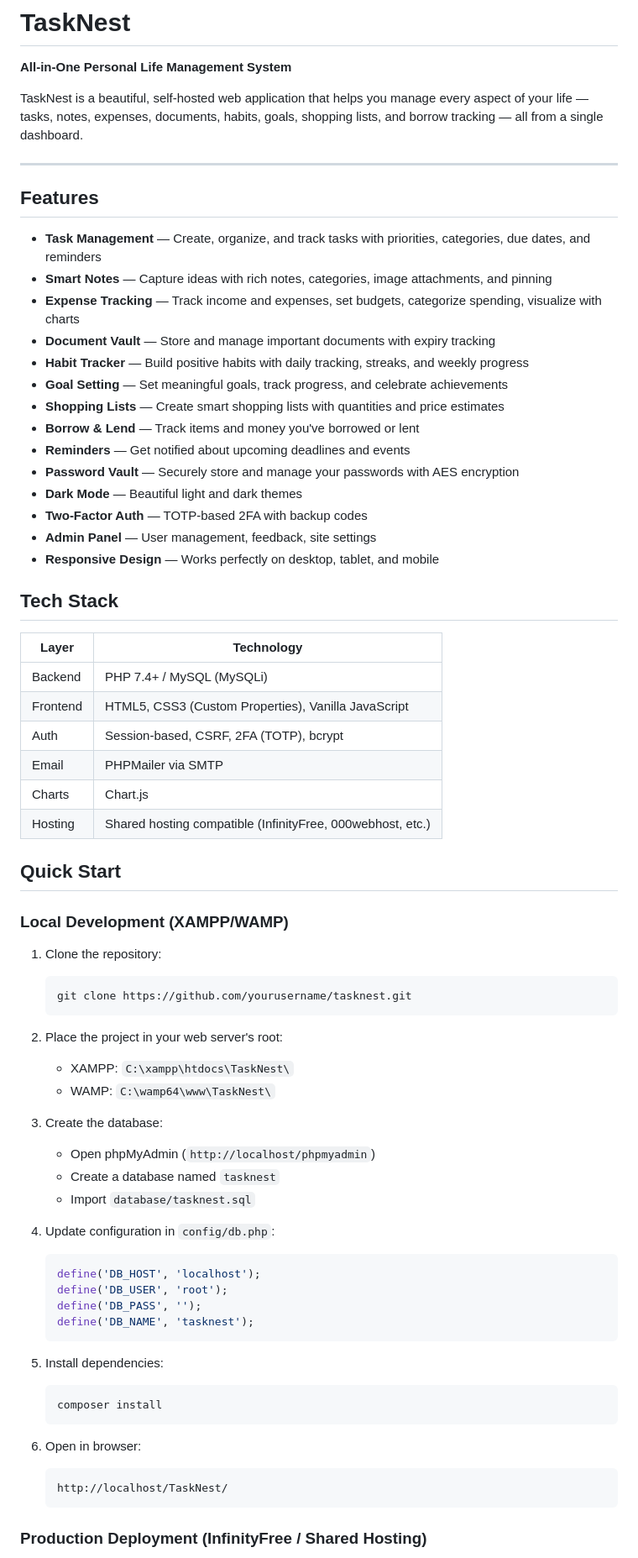
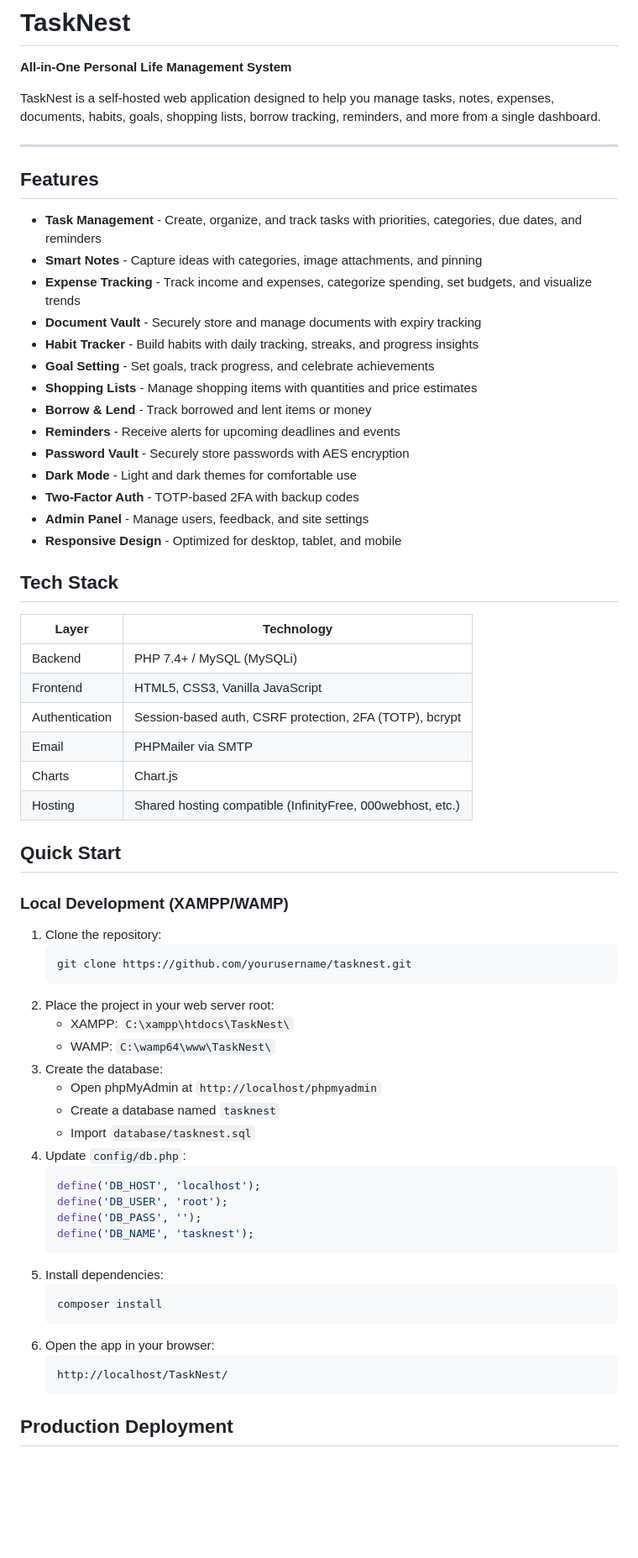
Before and after one commit to Chetan-Pawar18706/TaskNest, a Markdown page: README.md, the part around one of its changes. Shown at 84% size. Rendered like a GitHub page; blank space fills up the shorter version.

Commit message:
Revise README for clarity and consistency
Updated README.md to improve clarity and consistency in feature descriptions, installation instructions, and security features.

````diff
--- a/README.md
+++ b/README.md
@@ -2,34 +2,34 @@
 
 **All-in-One Personal Life Management System**
 
-TaskNest is a beautiful, self-hosted web application that helps you manage every aspect of your life — tasks, notes, expenses, documents, habits, goals, shopping lists, and borrow tracking — all from a single dashboard.
+TaskNest is a self-hosted web application designed to help you manage tasks, notes, expenses, documents, habits, goals, shopping lists, borrow tracking, reminders, and more from a single dashboard.
 
 ---
 
 ## Features
 
-- **Task Management** — Create, organize, and track tasks with priorities, categories, due dates, and reminders
-- **Smart Notes** — Capture ideas with rich notes, categories, image attachments, and pinning
-- **Expense Tracking** — Track income and expenses, set budgets, categorize spending, visualize with charts
-- **Document Vault** — Store and manage important documents with expiry tracking
-- **Habit Tracker** — Build positive habits with daily tracking, streaks, and weekly progress
-- **Goal Setting** — Set meaningful goals, track progress, and celebrate achievements
-- **Shopping Lists** — Create smart shopping lists with quantities and price estimates
-- **Borrow & Lend** — Track items and money you've borrowed or lent
-- **Reminders** — Get notified about upcoming deadlines and events
-- **Password Vault** — Securely store and manage your passwords with AES encryption
-- **Dark Mode** — Beautiful light and dark themes
-- **Two-Factor Auth** — TOTP-based 2FA with backup codes
-- **Admin Panel** — User management, feedback, site settings
-- **Responsive Design** — Works perfectly on desktop, tablet, and mobile
+- **Task Management** - Create, organize, and track tasks with priorities, categories, due dates, and reminders
+- **Smart Notes** - Capture ideas with categories, image attachments, and pinning
+- **Expense Tracking** - Track income and expenses, categorize spending, set budgets, and visualize trends
+- **Document Vault** - Securely store and manage documents with expiry tracking
+- **Habit Tracker** - Build habits with daily tracking, streaks, and progress insights
+- **Goal Setting** - Set goals, track progress, and celebrate achievements
+- **Shopping Lists** - Manage shopping items with quantities and price estimates
+- **Borrow & Lend** - Track borrowed and lent items or money
+- **Reminders** - Receive alerts for upcoming deadlines and events
+- **Password Vault** - Securely store passwords with AES encryption
+- **Dark Mode** - Light and dark themes for comfortable use
+- **Two-Factor Auth** - TOTP-based 2FA with backup codes
+- **Admin Panel** - Manage users, feedback, and site settings
+- **Responsive Design** - Optimized for desktop, tablet, and mobile
 
 ## Tech Stack
 
 | Layer | Technology |
-|-------|-----------|
+|------|------------|
 | Backend | PHP 7.4+ / MySQL (MySQLi) |
-| Frontend | HTML5, CSS3 (Custom Properties), Vanilla JavaScript |
-| Auth | Session-based, CSRF, 2FA (TOTP), bcrypt |
+| Frontend | HTML5, CSS3, Vanilla JavaScript |
+| Authentication | Session-based auth, CSRF protection, 2FA (TOTP), bcrypt |
 | Email | PHPMailer via SMTP |
 | Charts | Chart.js |
 | Hosting | Shared hosting compatible (InfinityFree, 000webhost, etc.) |
@@ -42,33 +42,28 @@ TaskNest is a beautiful, self-hosted web application that helps you manage every
    ```bash
    git clone https://github.com/yourusername/tasknest.git
    ```
-
-2. Place the project in your web server's root:
+2. Place the project in your web server root:
    - XAMPP: `C:\xampp\htdocs\TaskNest\`
    - WAMP: `C:\wamp64\www\TaskNest\`
-
 3. Create the database:
-   - Open phpMyAdmin (`http://localhost/phpmyadmin`)
+   - Open phpMyAdmin at `http://localhost/phpmyadmin`
    - Create a database named `tasknest`
    - Import `database/tasknest.sql`
-
-4. Update configuration in `config/db.php`:
+4. Update `config/db.php`:
    ```php
    define('DB_HOST', 'localhost');
    define('DB_USER', 'root');
    define('DB_PASS', '');
    define('DB_NAME', 'tasknest');
    ```
-
 5. Install dependencies:
    ```bash
    composer install
    ```
-
-6. Open in browser:
+6. Open the app in your browser:
    ```
    http://localhost/TaskNest/
    ```
 
-### Production Deployment (InfinityFree / Shared Hosting)
+## Production Deployment
 
````
Also changed, not shown: other parts of README.md (+27 -30 lines).
